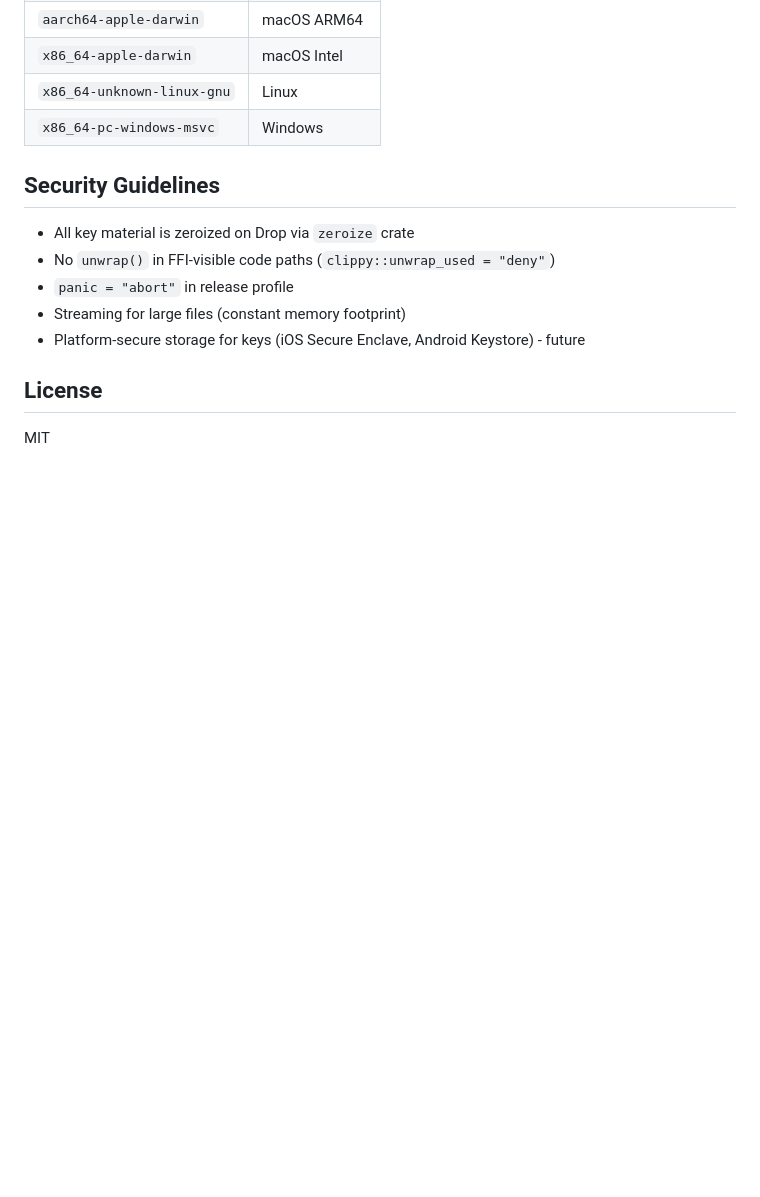
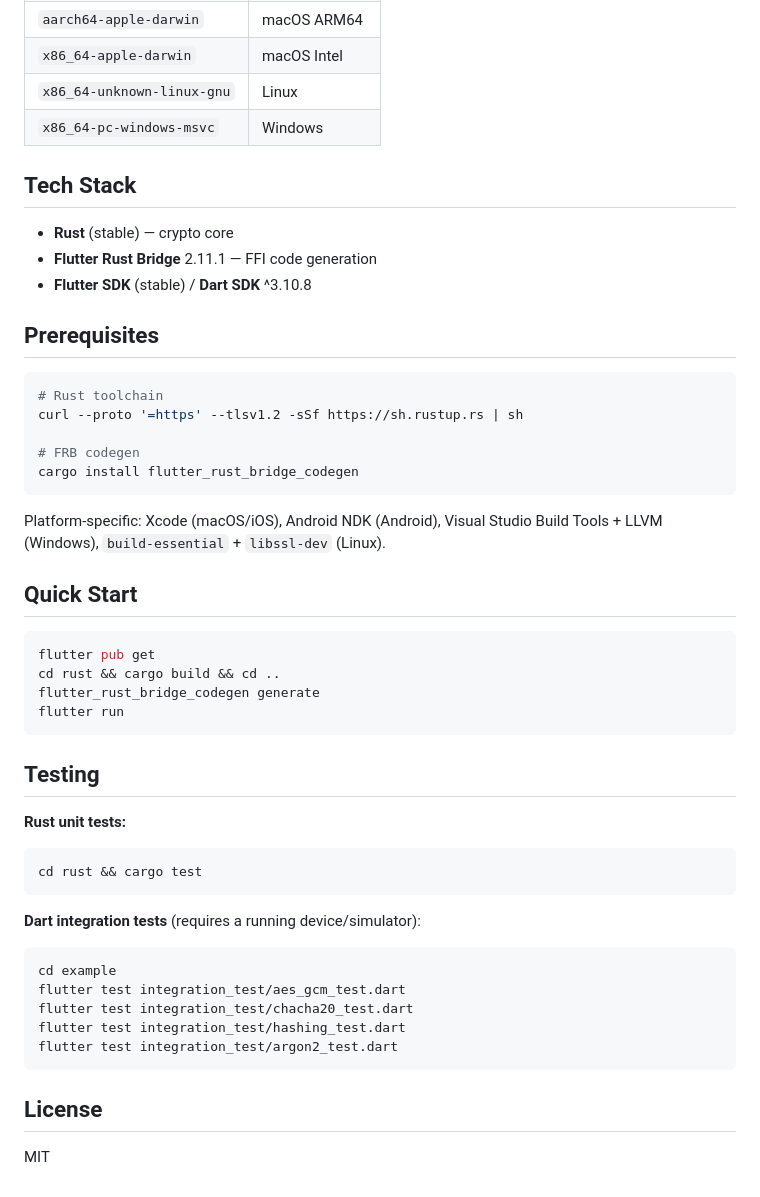
Before and after one commit to MicroClub-USTHB/M-Security, a Markdown page: README.md, the part around one of its changes. GitHub-like rendering; blank space fills up the shorter version.

````diff
--- a/README.md
+++ b/README.md
@@ -150,13 +168,48 @@ flutter_rust_bridge_codegen generate
 | `x86_64-unknown-linux-gnu` | Linux |
 | `x86_64-pc-windows-msvc` | Windows |
 
-## Security Guidelines
+## Tech Stack
 
-- All key material is zeroized on Drop via `zeroize` crate
-- No `unwrap()` in FFI-visible code paths (`clippy::unwrap_used = "deny"`)
-- `panic = "abort"` in release profile
-- Streaming for large files (constant memory footprint)
-- Platform-secure storage for keys (iOS Secure Enclave, Android Keystore) - future
+- **Rust** (stable) — crypto core
+- **Flutter Rust Bridge** 2.11.1 — FFI code generation
+- **Flutter SDK** (stable) / **Dart SDK** ^3.10.8
+
+## Prerequisites
+
+```bash
+# Rust toolchain
+curl --proto '=https' --tlsv1.2 -sSf https://sh.rustup.rs | sh
+
+# FRB codegen
+cargo install flutter_rust_bridge_codegen
+```
+
+Platform-specific: Xcode (macOS/iOS), Android NDK (Android), Visual Studio Build Tools + LLVM (Windows), `build-essential` + `libssl-dev` (Linux).
+
+## Quick Start
+
+```bash
+flutter pub get
+cd rust && cargo build && cd ..
+flutter_rust_bridge_codegen generate
+flutter run
+```
+
+## Testing
+
+**Rust unit tests:**
+```bash
+cd rust && cargo test
+```
+
+**Dart integration tests** (requires a running device/simulator):
+```bash
+cd example
+flutter test integration_test/aes_gcm_test.dart
+flutter test integration_test/chacha20_test.dart
+flutter test integration_test/hashing_test.dart
+flutter test integration_test/argon2_test.dart
+```
 
 ## License
 
````
Also changed, not shown: other parts of README.md (+128 -110 lines).
